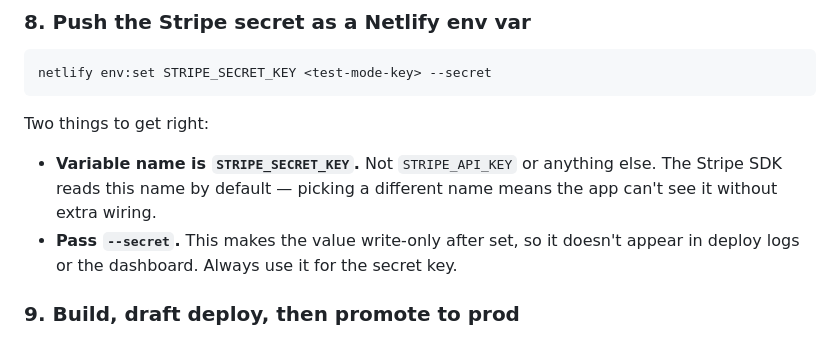
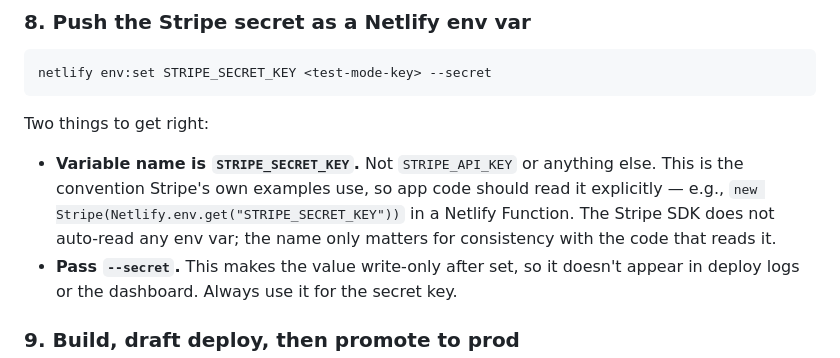
Before and after one commit to netlify/context-and-tools, a Markdown page: skills/netlify-payments/SKILL.md, the part around the change. Rendered like a GitHub page.

Commit message:
docs(netlify-payments): clarify STRIPE_SECRET_KEY is a naming convention
The Stripe SDKs (Node/Python/Go) don't auto-read any env var; the name
only matters for consistency with the code that reads it. Add an
explicit Netlify.env.get example so readers know where to wire it.

Co-Authored-By: Claude Opus 4.7 (1M context) <noreply@anthropic.com>

```diff
--- a/skills/netlify-payments/SKILL.md
+++ b/skills/netlify-payments/SKILL.md
@@ -193,7 +193,7 @@ netlify env:set STRIPE_SECRET_KEY <test-mode-key> --secret
 
 Two things to get right:
 
-- **Variable name is `STRIPE_SECRET_KEY`.** Not `STRIPE_API_KEY` or anything else. The Stripe SDK reads this name by default — picking a different name means the app can't see it without extra wiring.
+- **Variable name is `STRIPE_SECRET_KEY`.** Not `STRIPE_API_KEY` or anything else. This is the convention Stripe's own examples use, so app code should read it explicitly — e.g., `new Stripe(Netlify.env.get("STRIPE_SECRET_KEY"))` in a Netlify Function. The Stripe SDK does not auto-read any env var; the name only matters for consistency with the code that reads it.
 - **Pass `--secret`.** This makes the value write-only after set, so it doesn't appear in deploy logs or the dashboard. Always use it for the secret key.
 
 ### 9. Build, draft deploy, then promote to prod
```
